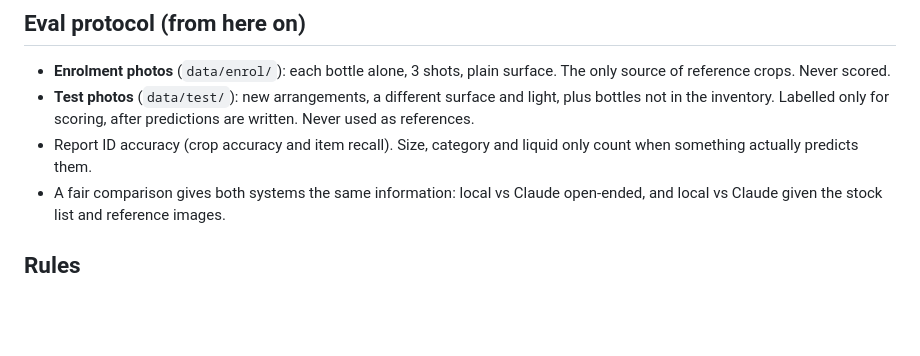
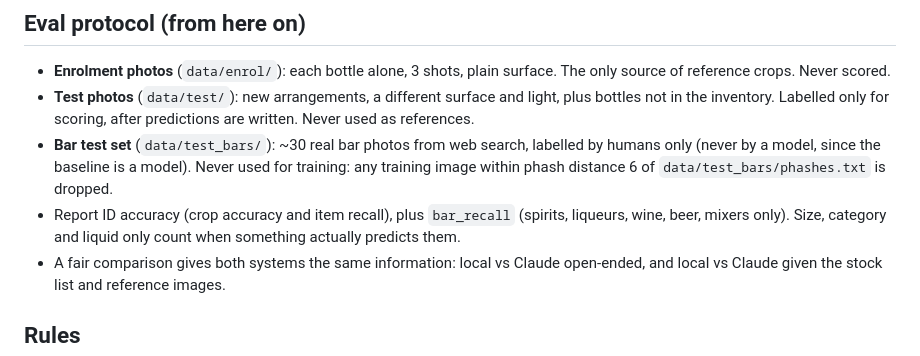
Before and after one commit to brgmry/backbar-vision, a Markdown page: CLAUDE.md, the part around the change. GitHub-like rendering; blank space fills up the shorter version.

Commit message:
CLAUDE.md: bar test set rules, bar_recall

```diff
--- a/CLAUDE.md
+++ b/CLAUDE.md
@@ -40,7 +40,8 @@ The only input is photos. `data/labelled/` and `data/crops/labels.csv` are used
 ## Eval protocol (from here on)
 - **Enrolment photos** (`data/enrol/`): each bottle alone, 3 shots, plain surface. The only source of reference crops. Never scored.
 - **Test photos** (`data/test/`): new arrangements, a different surface and light, plus bottles not in the inventory. Labelled only for scoring, after predictions are written. Never used as references.
-- Report ID accuracy (crop accuracy and item recall). Size, category and liquid only count when something actually predicts them.
+- **Bar test set** (`data/test_bars/`): ~30 real bar photos from web search, labelled by humans only (never by a model, since the baseline is a model). Never used for training: any training image within phash distance 6 of `data/test_bars/phashes.txt` is dropped.
+- Report ID accuracy (crop accuracy and item recall), plus `bar_recall` (spirits, liqueurs, wine, beer, mixers only). Size, category and liquid only count when something actually predicts them.
 - A fair comparison gives both systems the same information: local vs Claude open-ended, and local vs Claude given the stock list and reference images.
 
 ## Rules
```
